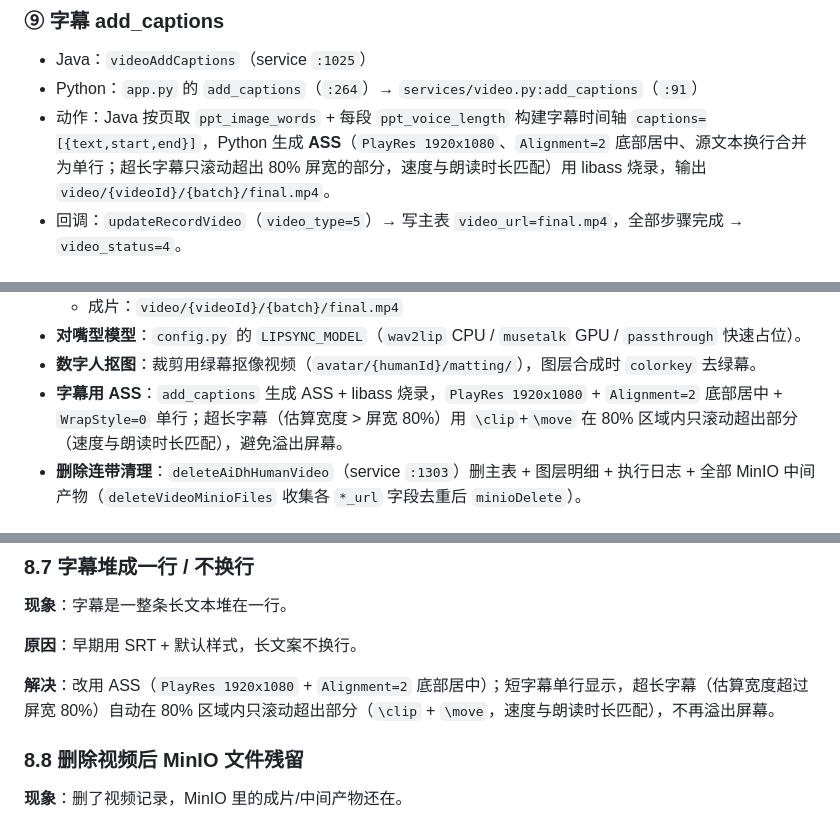
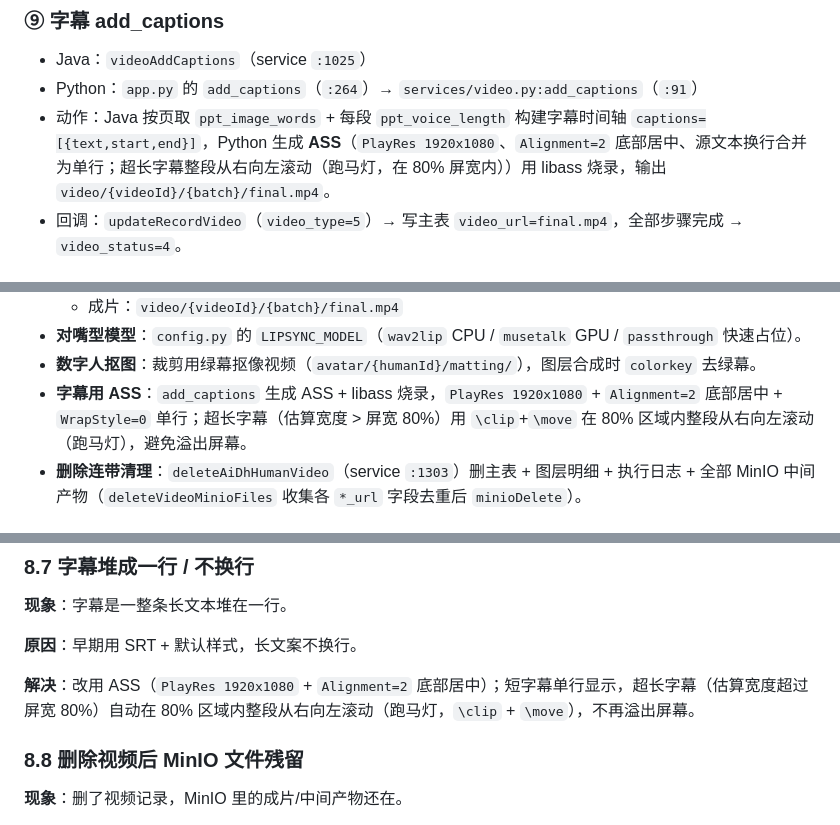
Before and after one commit to dongjb741280/digital-human-server, a Markdown page: doc/video-creation-sequence.md, 3 parts joined by grey strips. Rendered like a GitHub page.

Commit message:
docs: 字幕滚动改为跑马灯（整段从右向左）
Co-Authored-By: Claude <noreply@anthropic.com>

```diff
--- a/doc/video-creation-sequence.md
+++ b/doc/video-creation-sequence.md
@@ -182,7 +182,7 @@ sequenceDiagram
 
 - Java：`videoAddCaptions`（service `:1025`）
 - Python：`app.py` 的 `add_captions`（`:264`）→ `services/video.py:add_captions`（`:91`）
-- 动作：Java 按页取 `ppt_image_words` + 每段 `ppt_voice_length` 构建字幕时间轴 `captions=[{text,start,end}]`，Python 生成 **ASS**（`PlayRes 1920x1080`、`Alignment=2` 底部居中、源文本换行合并为单行；超长字幕只滚动超出 80% 屏宽的部分，速度与朗读时长匹配）用 libass 烧录，输出 `video/{videoId}/{batch}/final.mp4`。
+- 动作：Java 按页取 `ppt_image_words` + 每段 `ppt_voice_length` 构建字幕时间轴 `captions=[{text,start,end}]`，Python 生成 **ASS**（`PlayRes 1920x1080`、`Alignment=2` 底部居中、源文本换行合并为单行；超长字幕整段从右向左滚动（跑马灯，在 80% 屏宽内））用 libass 烧录，输出 `video/{videoId}/{batch}/final.mp4`。
 - 回调：`updateRecordVideo`（`video_type=5`）→ 写主表 `video_url=final.mp4`，全部步骤完成 → `video_status=4`。
 
 ## 5. 状态机
@@ -218,7 +218,7 @@ sequenceDiagram
   - 成片：`video/{videoId}/{batch}/final.mp4`
 - **对嘴型模型**：`config.py` 的 `LIPSYNC_MODEL`（`wav2lip` CPU / `musetalk` GPU / `passthrough` 快速占位）。
 - **数字人抠图**：裁剪用绿幕抠像视频（`avatar/{humanId}/matting/`），图层合成时 `colorkey` 去绿幕。
-- **字幕用 ASS**：`add_captions` 生成 ASS + libass 烧录，`PlayRes 1920x1080` + `Alignment=2` 底部居中 + `WrapStyle=0` 单行；超长字幕（估算宽度 > 屏宽 80%）用 `\clip`+`\move` 在 80% 区域内只滚动超出部分（速度与朗读时长匹配），避免溢出屏幕。
+- **字幕用 ASS**：`add_captions` 生成 ASS + libass 烧录，`PlayRes 1920x1080` + `Alignment=2` 底部居中 + `WrapStyle=0` 单行；超长字幕（估算宽度 > 屏宽 80%）用 `\clip`+`\move` 在 80% 区域内整段从右向左滚动（跑马灯），避免溢出屏幕。
 - **删除连带清理**：`deleteAiDhHumanVideo`（service `:1303`）删主表 + 图层明细 + 执行日志 + 全部 MinIO 中间产物（`deleteVideoMinioFiles` 收集各 `*_url` 字段去重后 `minioDelete`）。
 
 ## 7. 部署架构
@@ -315,7 +315,7 @@ flowchart TB
 
 **原因**：早期用 SRT + 默认样式，长文案不换行。
 
-**解决**：改用 ASS（`PlayRes 1920x1080` + `Alignment=2` 底部居中）；短字幕单行显示，超长字幕（估算宽度超过屏宽 80%）自动在 80% 区域内只滚动超出部分（`\clip` + `\move`，速度与朗读时长匹配），不再溢出屏幕。
+**解决**：改用 ASS（`PlayRes 1920x1080` + `Alignment=2` 底部居中）；短字幕单行显示，超长字幕（估算宽度超过屏宽 80%）自动在 80% 区域内整段从右向左滚动（跑马灯，`\clip` + `\move`），不再溢出屏幕。
 
 ### 8.8 删除视频后 MinIO 文件残留
 
```
